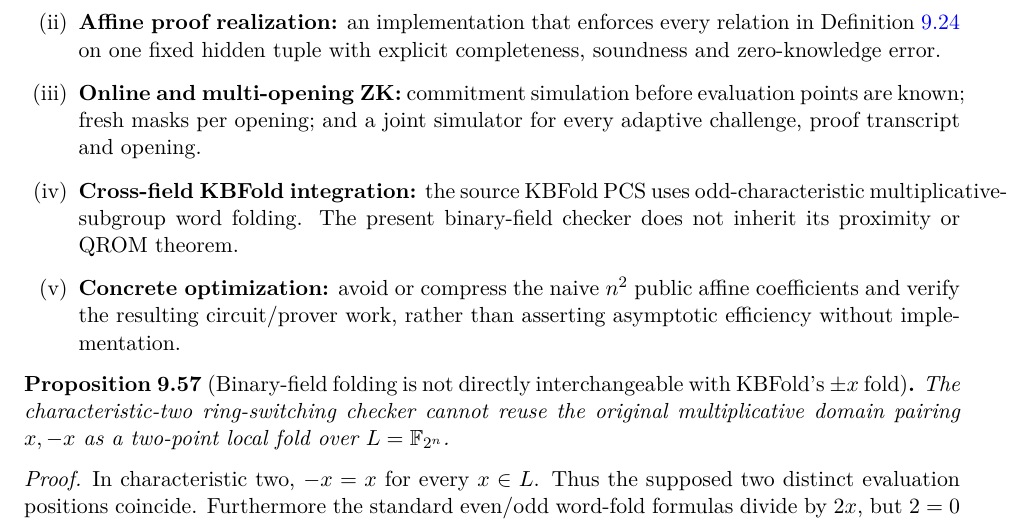
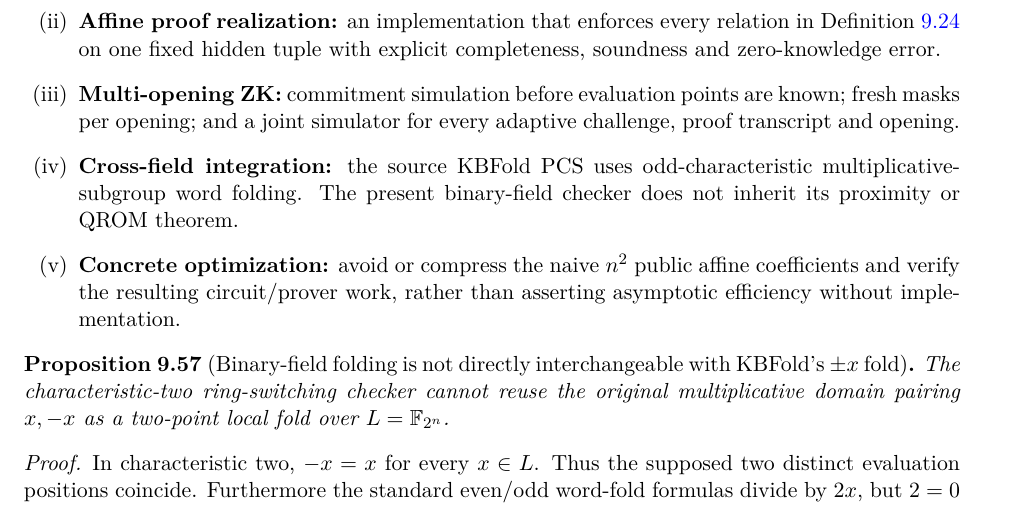
Before and after one commit to qoosmo/kbfold, a LaTeX paper (paper/zk-extension/main.tex, which reads paper/zk-extension/sections/09g-efficiency-ledger.tex): part of page 125 of 127, cut so that both start at the same text. Compiled offline with pdfLaTeX.

Commit message:
Improve proof-page line breaks and theorem headings in 09g-efficiency-ledger.tex

```diff
--- a/paper/zk-extension/sections/09g-efficiency-ledger.tex
+++ b/paper/zk-extension/sections/09g-efficiency-ledger.tex
@@ -90,12 +90,12 @@ an implementation that enforces every
 relation in Definition~\ref{def:zkrs:affine-checks}
 on one fixed hidden tuple with explicit
 completeness, soundness and zero-knowledge error.
-\item \textbf{Online and multi-opening ZK:}
+\item \textbf{Multi-opening ZK:}
 commitment simulation before evaluation
 points are known; fresh masks per opening;
 and a joint simulator for every adaptive
 challenge, proof transcript and opening.
-\item \textbf{Cross-field KBFold integration:}
+\item \textbf{Cross-field integration:}
 the source KBFold PCS uses odd-characteristic
 multiplicative-subgroup word folding.
 The present binary-field checker does not
```
